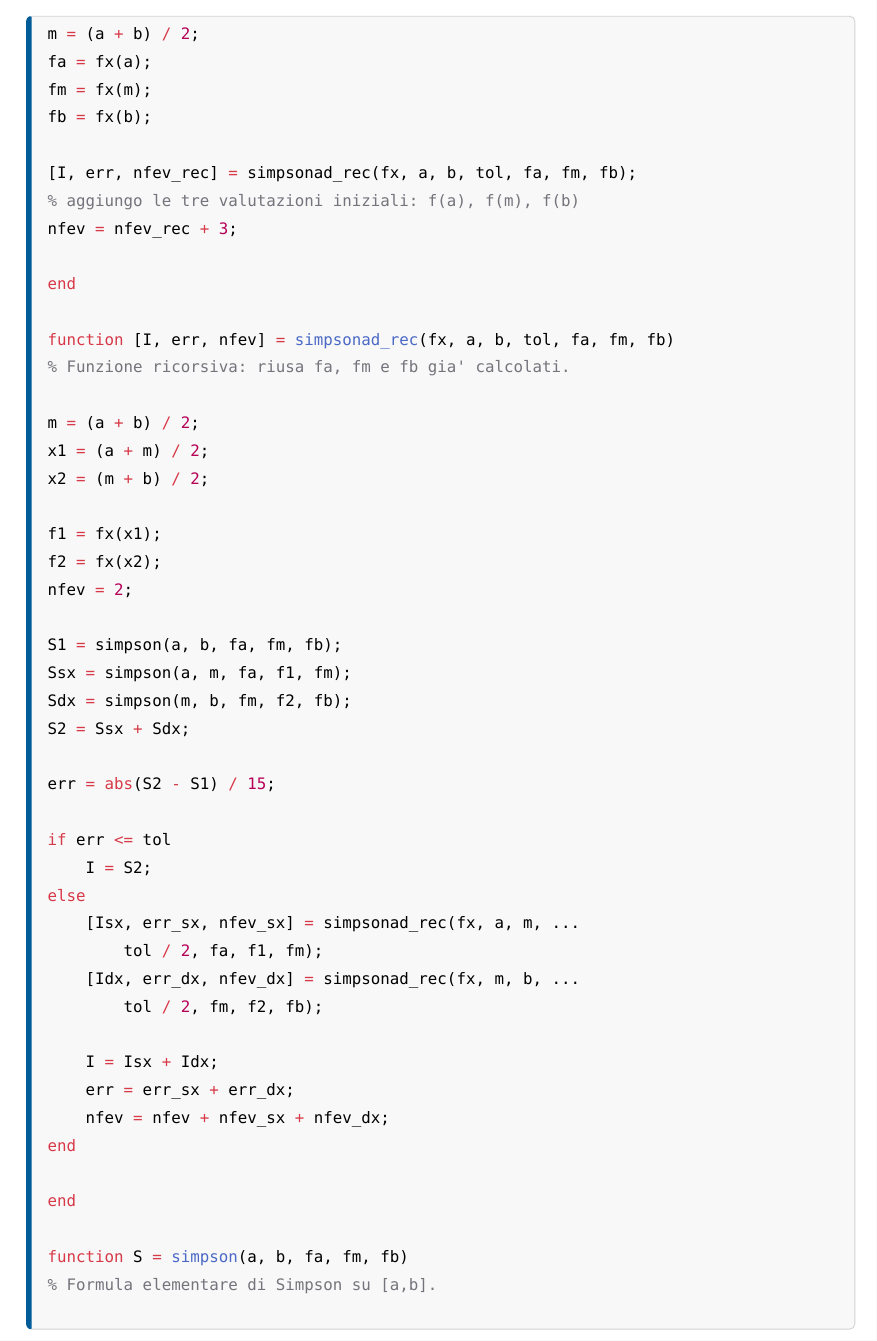
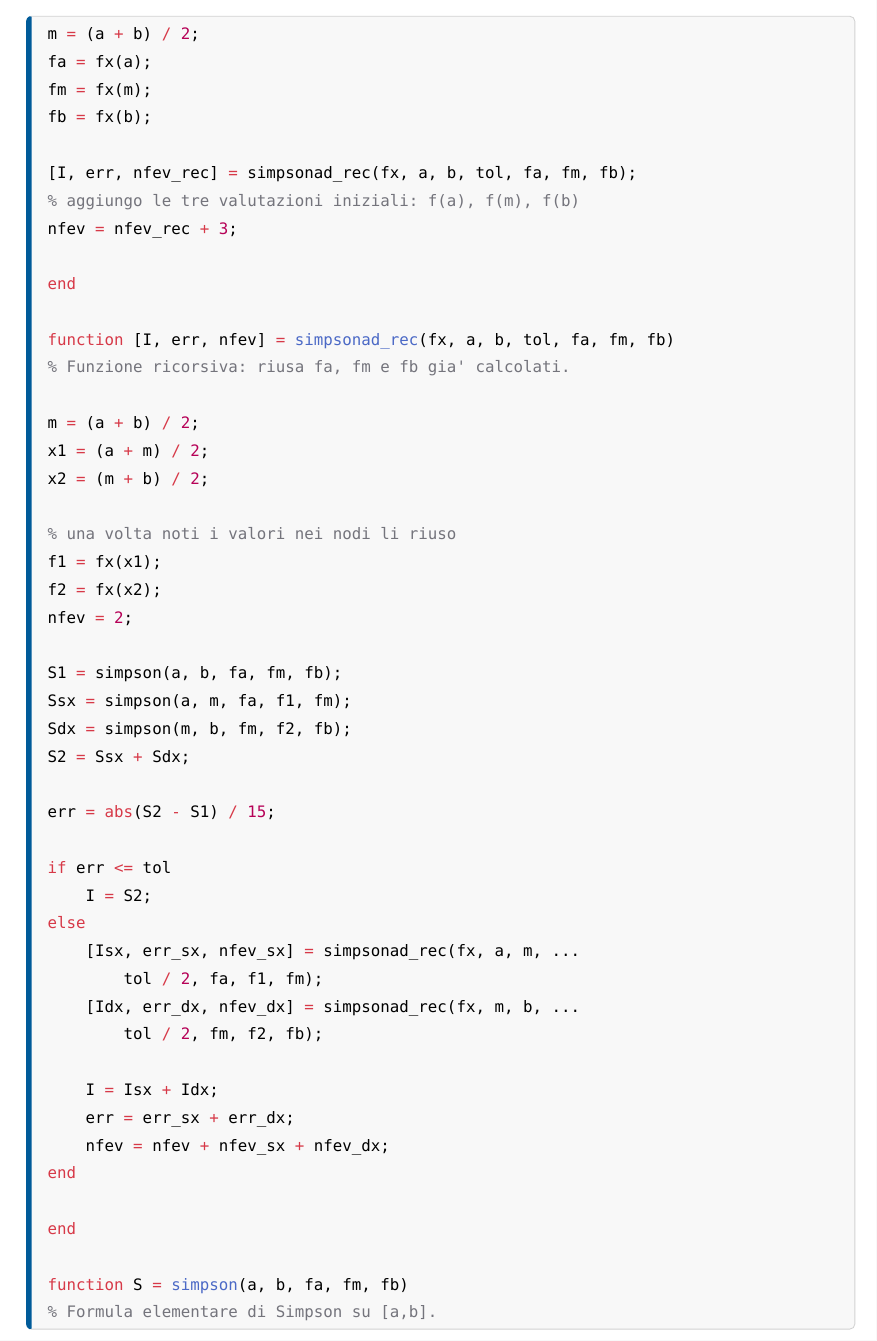
Before and after one commit to lorenzoyang/elaborato-calcolo-numerico, a Typst document (elaborato.typ, which reads esercizi/es29.typ): part of page 63 of 65, cut so that both start at the same text. Compiled offline with Typst 0.15.

Commit message:
miglioramento

```diff
--- a/esercizi/es29.typ
+++ b/esercizi/es29.typ
@@ -75,6 +75,7 @@
   x1 = (a + m) / 2;
   x2 = (m + b) / 2;
 
+  % una volta noti i valori nei nodi li riuso
   f1 = fx(x1);
   f2 = fx(x2);
   nfev = 2;
```
Also changed, not shown: 1 other file.
